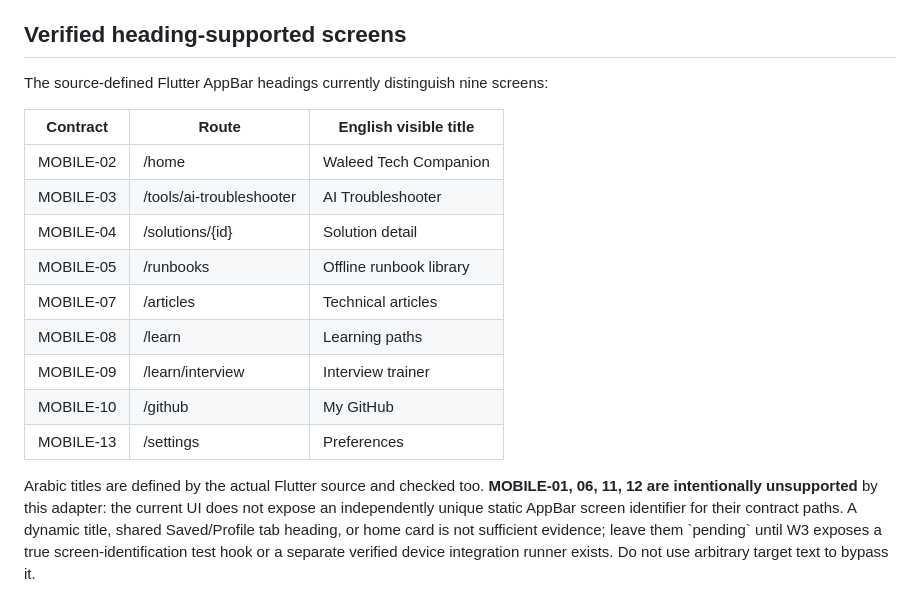
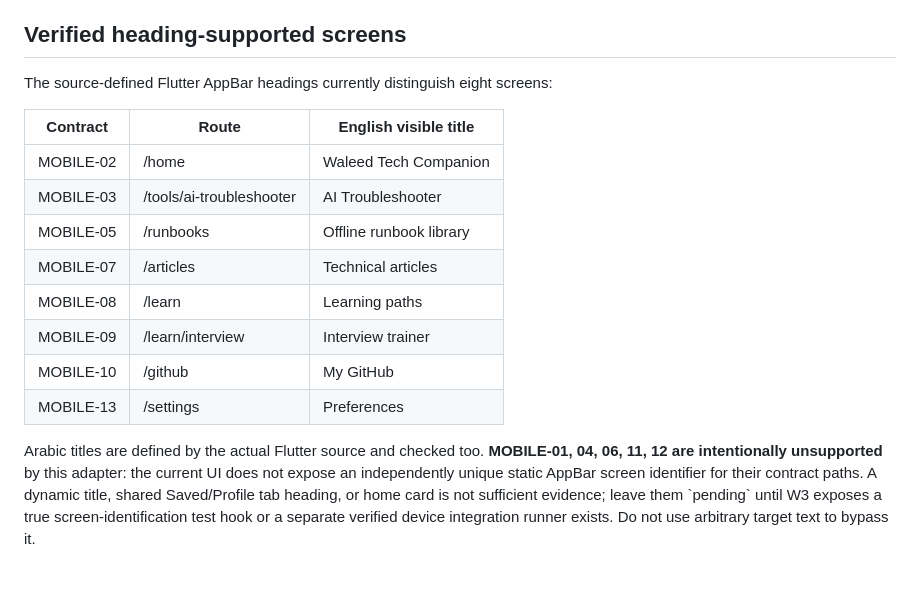
Before and after one commit to walidatiyaai2025-gif/WalidSite, a Markdown page: docs/ANDROID_VISUAL_CAPTURE_RUNBOOK.md, the part around the change. Drawn GitHub-style.

Commit message:
fix(#481): do not claim unimplemented dynamic solution screen identity

```diff
--- a/docs/ANDROID_VISUAL_CAPTURE_RUNBOOK.md
+++ b/docs/ANDROID_VISUAL_CAPTURE_RUNBOOK.md
@@ -31,13 +31,12 @@ or updates the visual ledger itself. Evidence is admitted only through
 
 ## Verified heading-supported screens
 
-The source-defined Flutter AppBar headings currently distinguish nine screens:
+The source-defined Flutter AppBar headings currently distinguish eight screens:
 
 | Contract | Route | English visible title |
 | --- | --- | --- |
 | MOBILE-02 | /home | Waleed Tech Companion |
 | MOBILE-03 | /tools/ai-troubleshooter | AI Troubleshooter |
-| MOBILE-04 | /solutions/{id} | Solution detail |
 | MOBILE-05 | /runbooks | Offline runbook library |
 | MOBILE-07 | /articles | Technical articles |
 | MOBILE-08 | /learn | Learning paths |
@@ -46,7 +45,7 @@ The source-defined Flutter AppBar headings currently distinguish nine screens:
 | MOBILE-13 | /settings | Preferences |
 
 Arabic titles are defined by the actual Flutter source and checked too.
-**MOBILE-01, 06, 11, 12 are intentionally unsupported** by this adapter:
+**MOBILE-01, 04, 06, 11, 12 are intentionally unsupported** by this adapter:
 the current UI does not expose an independently unique static AppBar screen
 identifier for their contract paths. A dynamic title, shared Saved/Profile tab
 heading, or home card is not sufficient evidence; leave them \`pending\` until
```
